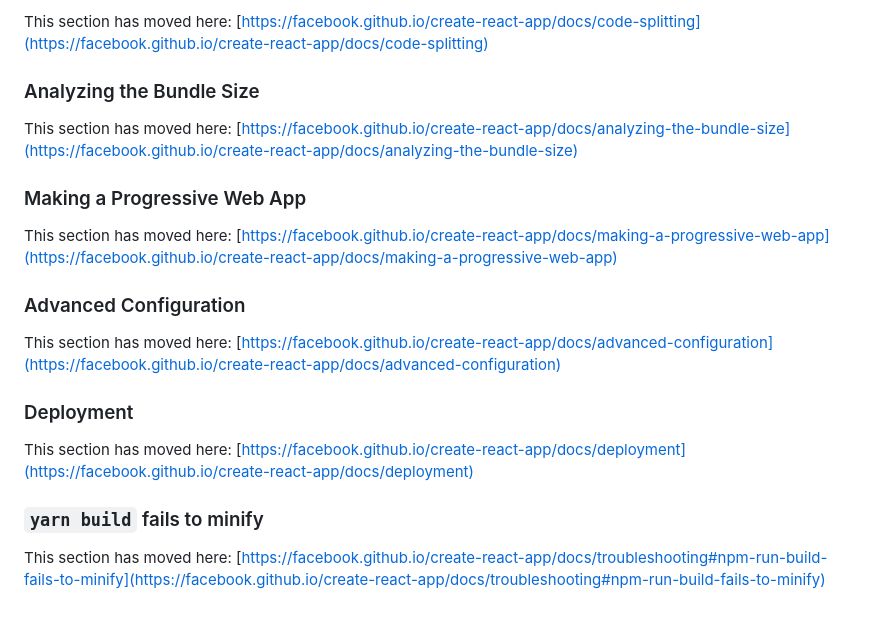
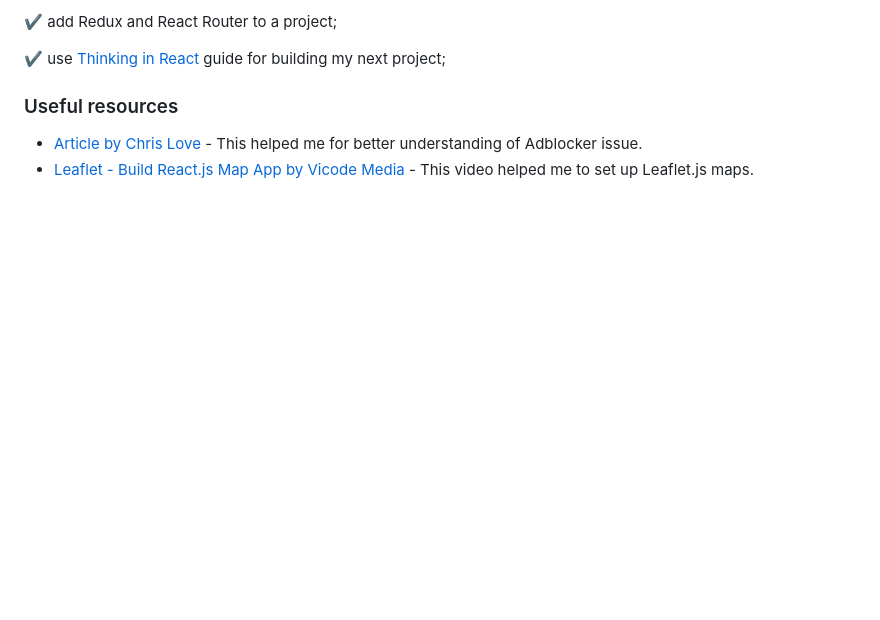
Before and after one commit to OlehTovkaniuk/ip-tracker-fm, a Markdown page: README.md, the part around the change printed below. Rendered like a GitHub page; blank space fills up the shorter version.

```diff
--- a/README.md
+++ b/README.md
@@ -49,22 +63,9 @@ To learn React, check out the [React documentation](https://reactjs.org/).
 
-This section has moved here: [https://facebook.github.io/create-react-app/docs/code-splitting](https://facebook.github.io/create-react-app/docs/code-splitting)
+✔ add Redux and React Router to a project;
 
-### Analyzing the Bundle Size
+✔ use [Thinking in React](https://reactjs.org/docs/thinking-in-react.html) guide for building my next project;
 
-This section has moved here: [https://facebook.github.io/create-react-app/docs/analyzing-the-bundle-size](https://facebook.github.io/create-react-app/docs/analyzing-the-bundle-size)
+### Useful resources
 
-### Making a Progressive Web App
-
-This section has moved here: [https://facebook.github.io/create-react-app/docs/making-a-progressive-web-app](https://facebook.github.io/create-react-app/docs/making-a-progressive-web-app)
-
-### Advanced Configuration
-
-This section has moved here: [https://facebook.github.io/create-react-app/docs/advanced-configuration](https://facebook.github.io/create-react-app/docs/advanced-configuration)
-
-### Deployment
-
-This section has moved here: [https://facebook.github.io/create-react-app/docs/deployment](https://facebook.github.io/create-react-app/docs/deployment)
-
-### `yarn build` fails to minify
-
-This section has moved here: [https://facebook.github.io/create-react-app/docs/troubleshooting#npm-run-build-fails-to-minify](https://facebook.github.io/create-react-app/docs/troubleshooting#npm-run-build-fails-to-minify)
+- [Article by Chris Love](https://love2dev.com/blog/what-the-heck-does-neterr_blocked_by_client-mean-and-how-can-you-fix-it/) - This helped me for better understanding of Adblocker issue.
+- [Leaflet - Build React.js Map App by Vicode Media](https://www.youtube.com/watch?v=PMtXhxW6t2k&t=1173s) - This video helped me to set up Leaflet.js maps.
```
Also changed, not shown: other parts of README.md (+41 -27 lines), src/img/scsh.jpg (added), 1 other file.
